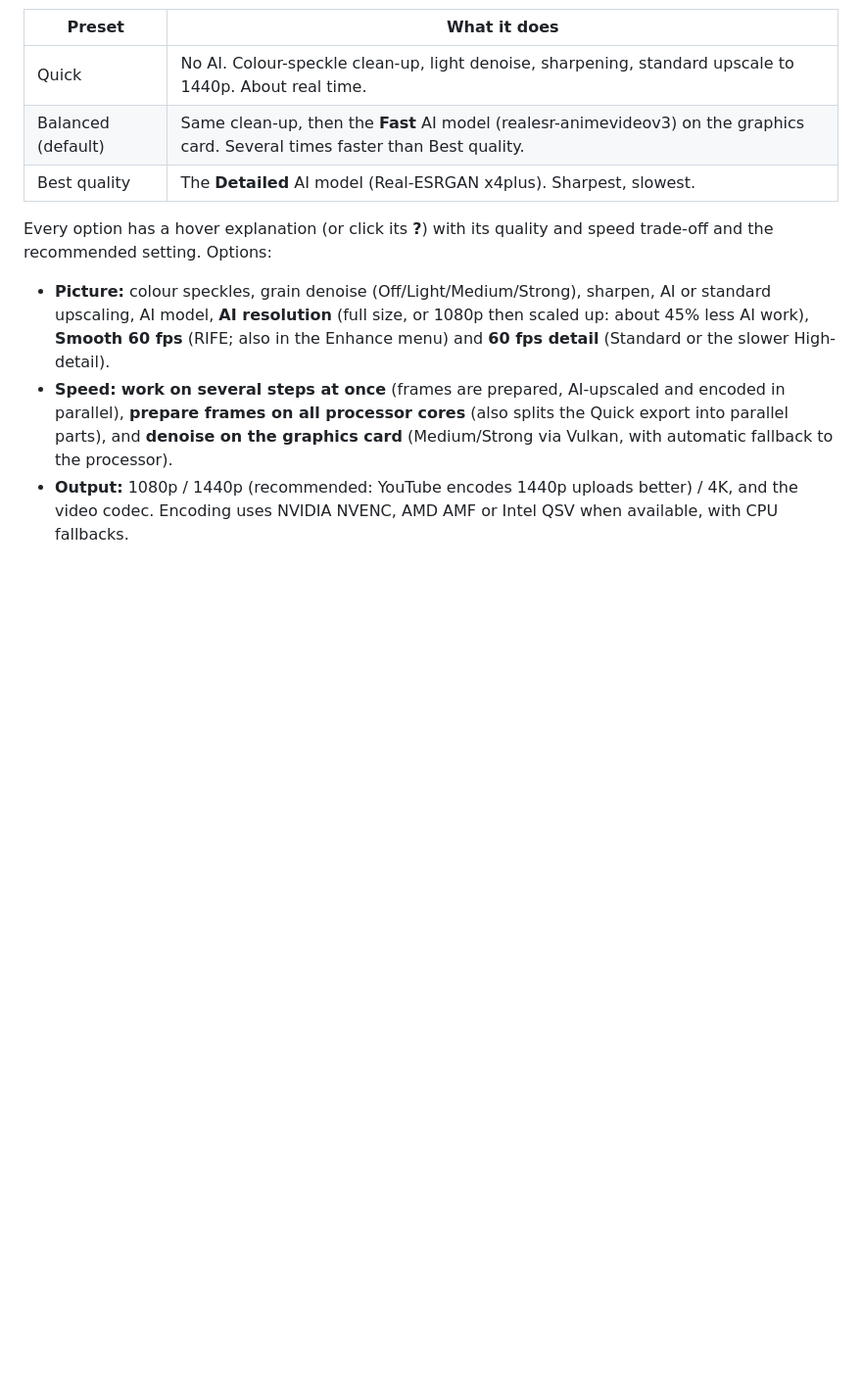
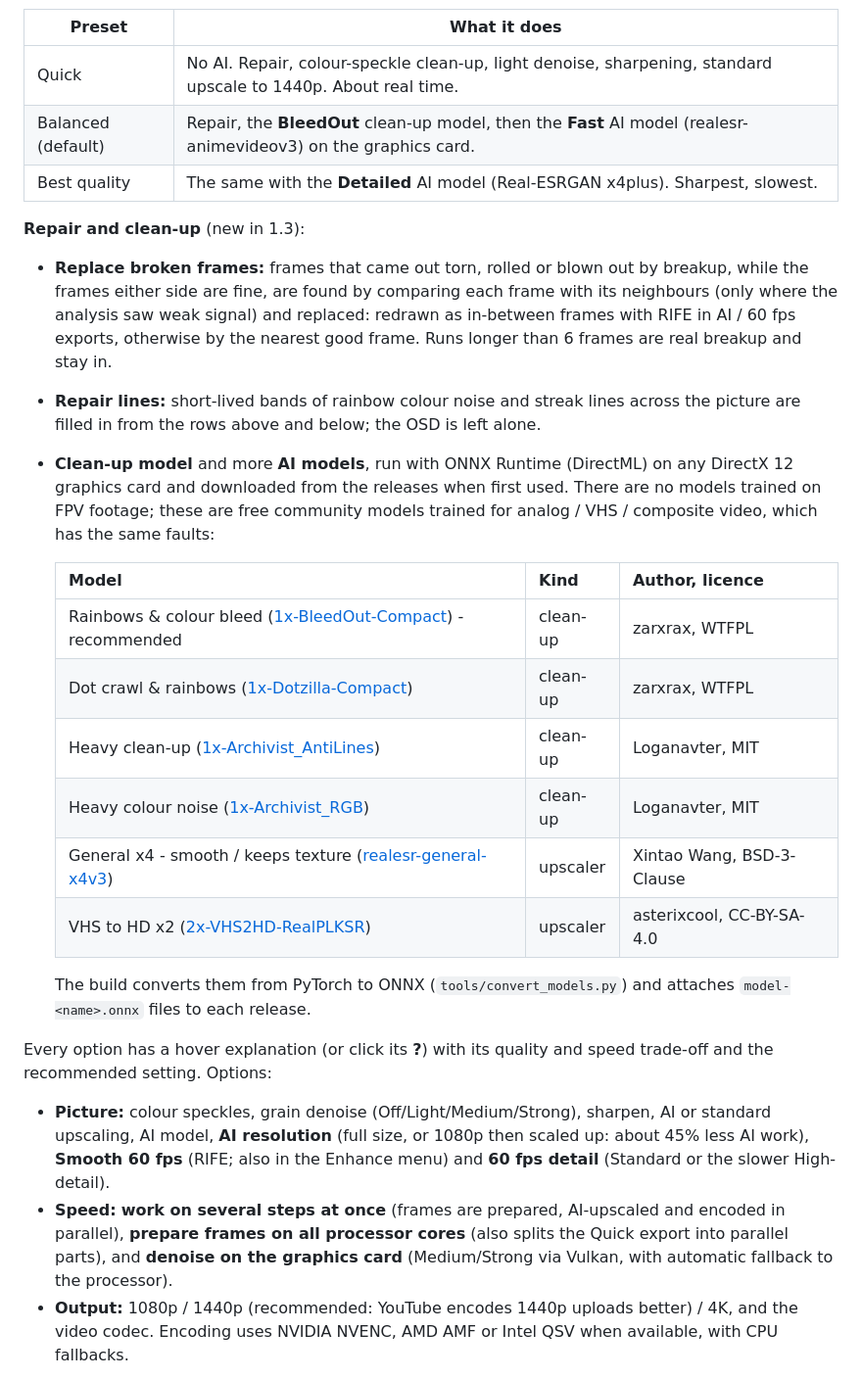
Before and after one commit to ShadowStacker/FPV-Video-Editor, a Markdown page: README.md, the part around one of its changes. Shown at 98% size. Drawn GitHub-style; blank space fills up the shorter version.

```diff
--- a/README.md
+++ b/README.md
@@ -68,9 +93,35 @@ signal. Sharing that zip is enough to tune the detector to your receiver.
 
 | Preset | What it does |
 |---|---|
-| Quick | No AI. Colour-speckle clean-up, light denoise, sharpening, standard upscale to 1440p. About real time. |
-| Balanced (default) | Same clean-up, then the **Fast** AI model (realesr-animevideov3) on the graphics card. Several times faster than Best quality. |
-| Best quality | The **Detailed** AI model (Real-ESRGAN x4plus). Sharpest, slowest. |
+| Quick | No AI. Repair, colour-speckle clean-up, light denoise, sharpening, standard upscale to 1440p. About real time. |
+| Balanced (default) | Repair, the **BleedOut** clean-up model, then the **Fast** AI model (realesr-animevideov3) on the graphics card. |
+| Best quality | The same with the **Detailed** AI model (Real-ESRGAN x4plus). Sharpest, slowest. |
+
+**Repair and clean-up** (new in 1.3):
+
+- **Replace broken frames:** frames that came out torn, rolled or blown out by breakup, while
+  the frames either side are fine, are found by comparing each frame with its neighbours
+  (only where the analysis saw weak signal) and replaced: redrawn as in-between frames with
+  RIFE in AI / 60 fps exports, otherwise by the nearest good frame. Runs longer than 6 frames
+  are real breakup and stay in.
+- **Repair lines:** short-lived bands of rainbow colour noise and streak lines across the
+  picture are filled in from the rows above and below; the OSD is left alone.
+- **Clean-up model** and more **AI models**, run with ONNX Runtime (DirectML) on any DirectX 12
+  graphics card and downloaded from the releases when first used. There are no models trained
+  on FPV footage; these are free community models trained for analog / VHS / composite video,
+  which has the same faults:
+
+  | Model | Kind | Author, licence |
+  |---|---|---|
+  | Rainbows & colour bleed ([1x-BleedOut-Compact](https://openmodeldb.info/models/1x-BleedOut-Compact)) - recommended | clean-up | zarxrax, WTFPL |
+  | Dot crawl & rainbows ([1x-Dotzilla-Compact](https://openmodeldb.info/models/1x-Dotzilla-Compact)) | clean-up | zarxrax, WTFPL |
+  | Heavy clean-up ([1x-Archivist_AntiLines](https://github.com/Loganavter/Archivist-Project-Denoiser)) | clean-up | Loganavter, MIT |
+  | Heavy colour noise ([1x-Archivist_RGB](https://github.com/Loganavter/Archivist-Project-Denoiser)) | clean-up | Loganavter, MIT |
+  | General x4 - smooth / keeps texture ([realesr-general-x4v3](https://github.com/xinntao/Real-ESRGAN)) | upscaler | Xintao Wang, BSD-3-Clause |
+  | VHS to HD x2 ([2x-VHS2HD-RealPLKSR](https://openmodeldb.info/models/2x-VHS2HD-RealPLKSR)) | upscaler | asterixcool, CC-BY-SA-4.0 |
+
+  The build converts them from PyTorch to ONNX (`tools/convert_models.py`) and attaches
+  `model-<name>.onnx` files to each release.
 
 Every option has a hover explanation (or click its **?**) with its quality and speed trade-off and the
 recommended setting. Options:
```
Also changed, not shown: other parts of README.md (+48 -13 lines), docs/enhance_window.png, docs/screenshot.png, 15 other files.
